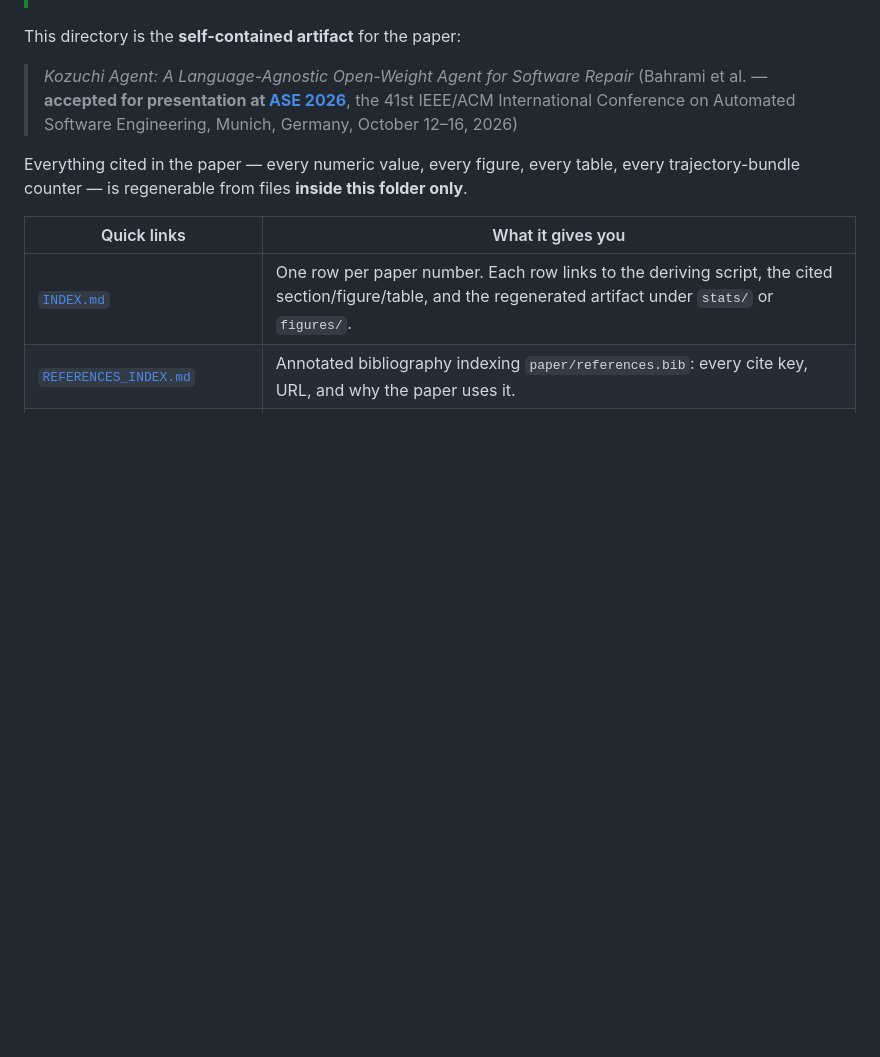
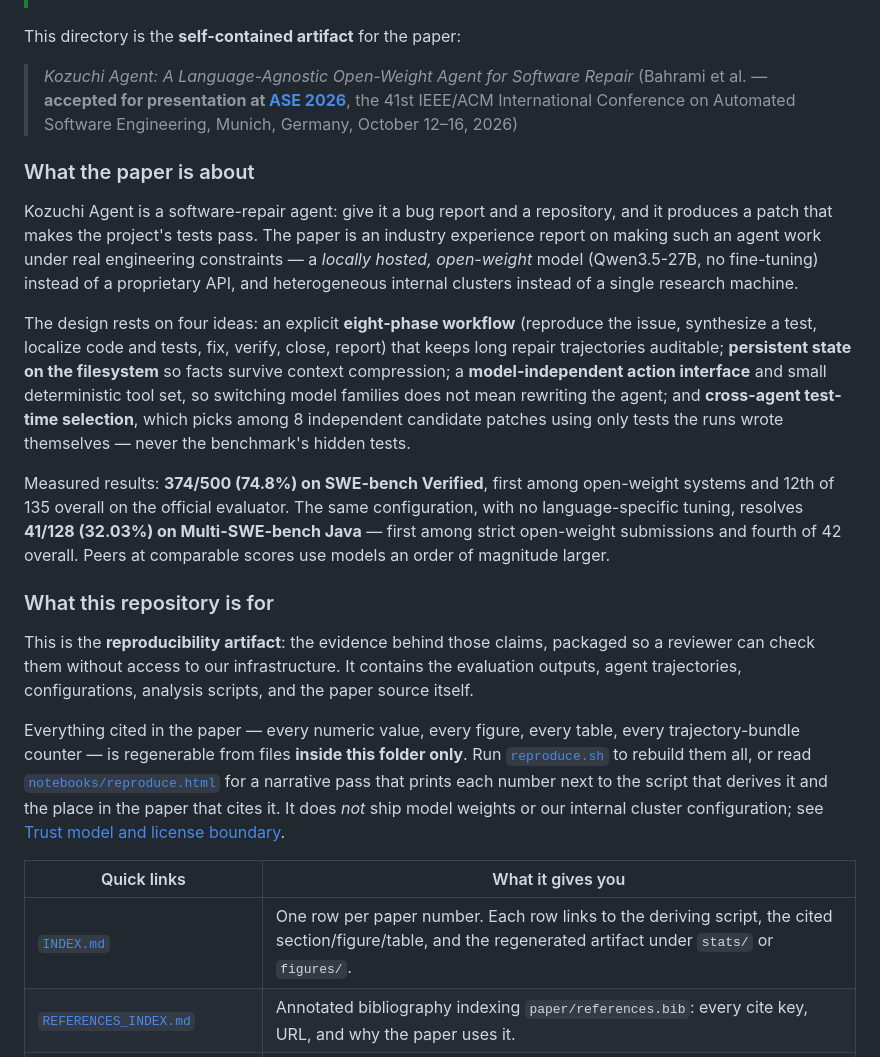
Before and after one commit to marscod/kozuchi-agent-artifact, a Markdown page: README.md, the part around the change. Drawn GitHub-style; blank space fills up the shorter version.

Commit message:
docs(readme): describe the paper and the artifact's purpose
Readers arriving from the paper page or Zenodo had no short answer to
what Kozuchi Agent does or what this repository is for before the layout
and reproduction instructions.

```diff
--- a/README.md
+++ b/README.md
@@ -22,9 +22,48 @@ This directory is the **self-contained artifact** for the paper:
 > the 41st IEEE/ACM International Conference on Automated Software Engineering,
 > Munich, Germany, October 12–16, 2026)
 
+### What the paper is about
+
+Kozuchi Agent is a software-repair agent: give it a bug report and a
+repository, and it produces a patch that makes the project's tests pass.
+The paper is an industry experience report on making such an agent work
+under real engineering constraints — a *locally hosted, open-weight*
+model (Qwen3.5-27B, no fine-tuning) instead of a proprietary API, and
+heterogeneous internal clusters instead of a single research machine.
+
+The design rests on four ideas: an explicit **eight-phase workflow**
+(reproduce the issue, synthesize a test, localize code and tests, fix,
+verify, close, report) that keeps long repair trajectories auditable;
+**persistent state on the filesystem**
+so facts survive context compression; a **model-independent action
+interface** and small deterministic tool set, so switching model families
+does not mean rewriting the agent; and **cross-agent test-time selection**,
+which picks among 8 independent candidate patches using only tests the
+runs wrote themselves — never the benchmark's hidden tests.
+
+Measured results: **374/500 (74.8%) on SWE-bench Verified**, first among
+open-weight systems and 12th of 135 overall on the official evaluator.
+The same configuration, with no language-specific tuning, resolves
+**41/128 (32.03%) on Multi-SWE-bench Java** — first among strict
+open-weight submissions and fourth of 42 overall. Peers at comparable
+scores use models an order of magnitude larger.
+
+### What this repository is for
+
+This is the **reproducibility artifact**: the evidence behind those
+claims, packaged so a reviewer can check them without access to our
+infrastructure. It contains the evaluation outputs, agent trajectories,
+configurations, analysis scripts, and the paper source itself.
+
 Everything cited in the paper — every numeric value, every figure,
 every table, every trajectory-bundle counter — is regenerable from
-files **inside this folder only**.
+files **inside this folder only**. Run [`reproduce.sh`](reproduce.sh) to
+rebuild them all, or read
+[`notebooks/reproduce.html`](notebooks/reproduce.html) for a narrative
+pass that prints each number next to the script that derives it and the
+place in the paper that cites it. It does *not* ship model weights or
+our internal cluster configuration; see
+[Trust model and license boundary](#4-trust-model-and-license-boundary).
 
 | Quick links | What it gives you |
 |---|---|
```
